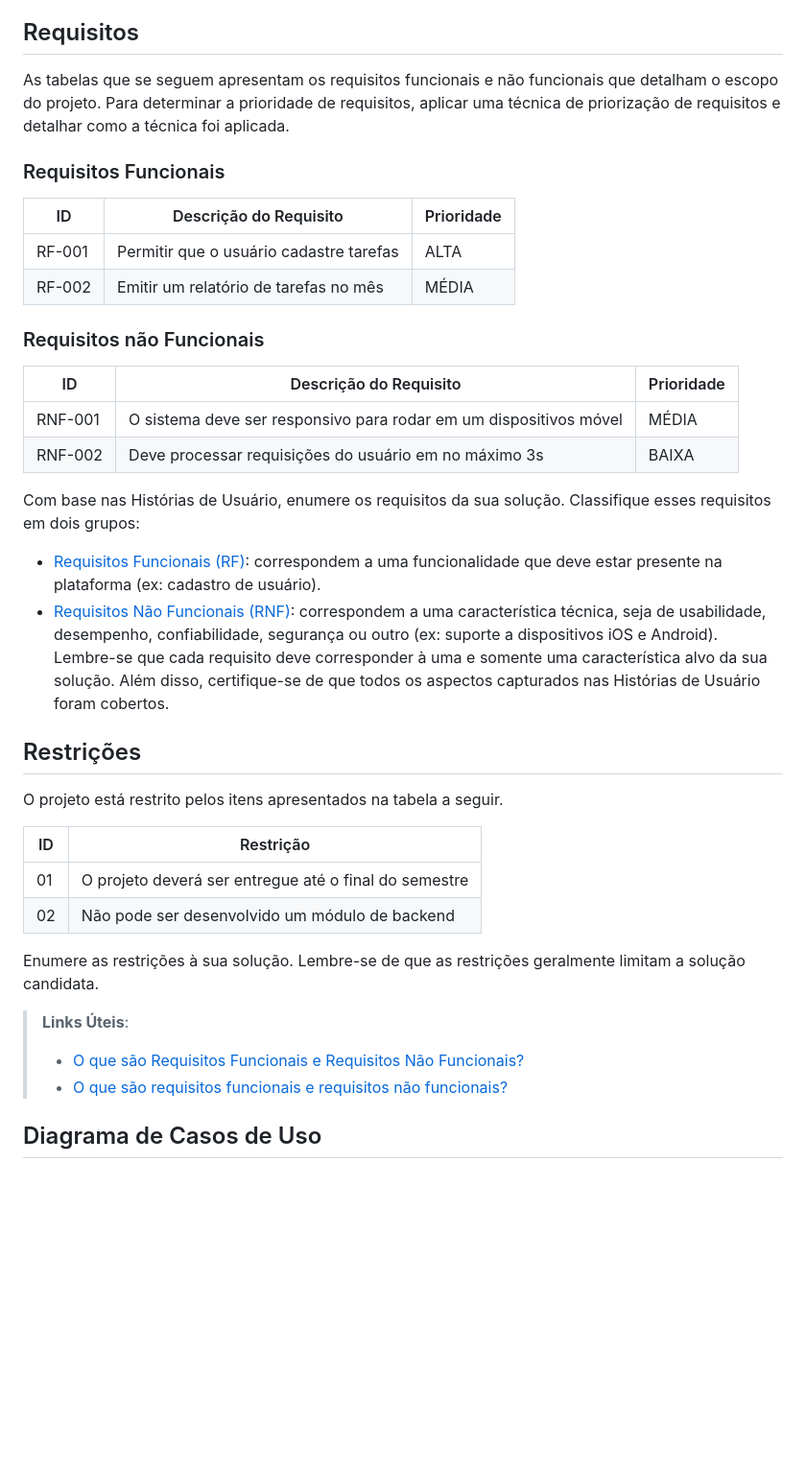
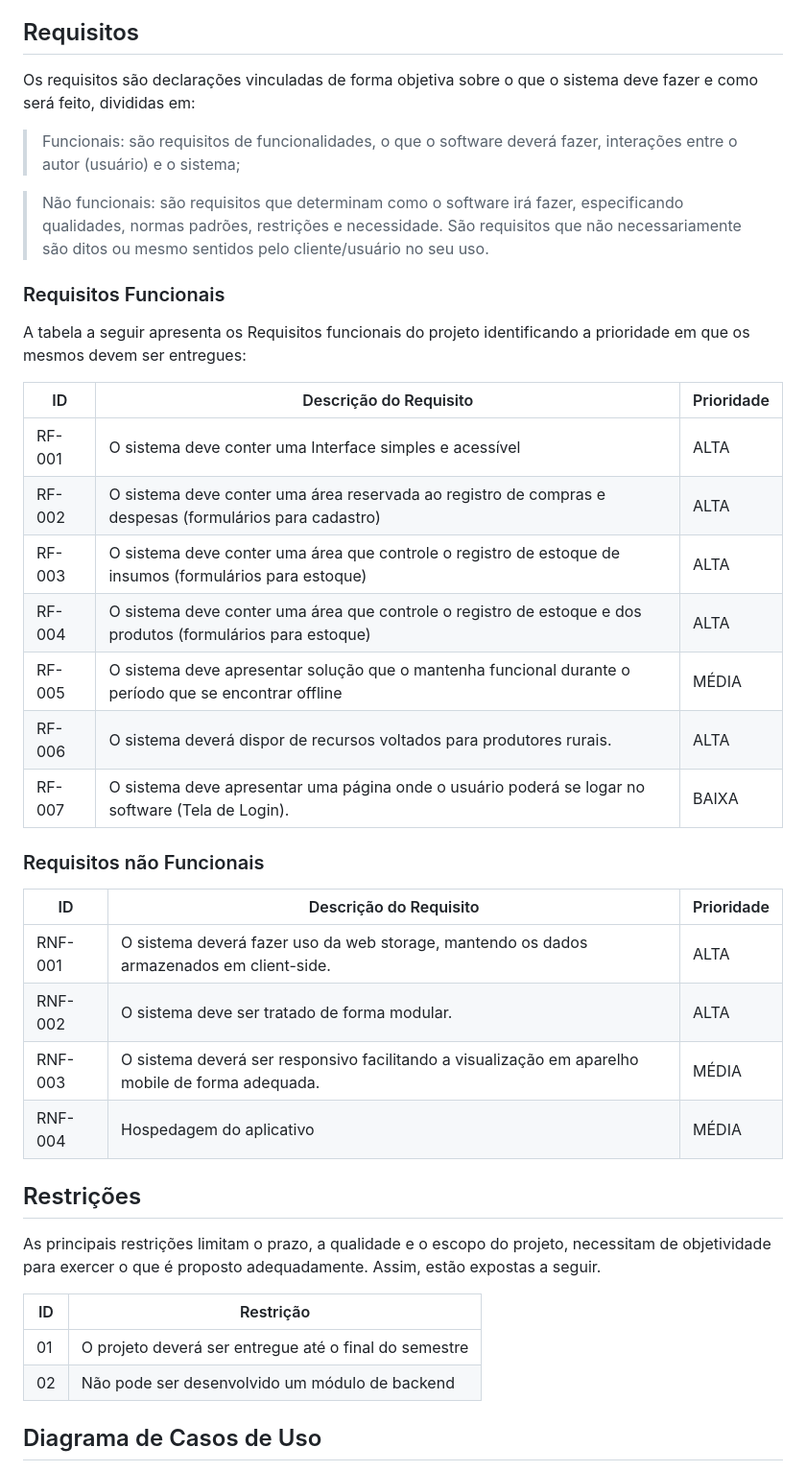
Before and after one commit to ICEI-PUC-Minas-PMV-SInt/pmv-sint-2023-2-e3-proj-back-t1-erp-para-produtores-rurais, a Markdown page: docs/02-Especificação do Projeto.md, the part around the change. Shown: that part at 96% size. Rendered like a GitHub page; blank space fills up the shorter version.

```diff
--- a/docs/02-Especificação do Projeto.md
+++ b/docs/02-Especificação do Projeto.md
@@ -38,51 +38,44 @@ Apresente aqui as histórias de usuário que são relevantes para o projeto de s
 
 ## Requisitos
 
-As tabelas que se seguem apresentam os requisitos funcionais e não funcionais que detalham o escopo do projeto. Para determinar a prioridade de requisitos, aplicar uma técnica de priorização de requisitos e detalhar como a técnica foi aplicada.
+Os requisitos são declarações vinculadas de forma objetiva sobre o que o sistema deve fazer e como será feito, divididas em:
+
+> Funcionais: são requisitos de funcionalidades, o que o software deverá fazer, interações entre o autor (usuário) e o sistema;
+
+> Não funcionais: são requisitos que determinam como o software irá fazer, especificando qualidades, normas padrões, restrições e necessidade. São requisitos que não necessariamente são ditos ou mesmo sentidos pelo cliente/usuário no seu uso.
 
 ### Requisitos Funcionais
 
+A tabela a seguir apresenta os Requisitos funcionais do projeto identificando a prioridade em que os mesmos devem ser entregues:
+
 |ID    | Descrição do Requisito  | Prioridade |
 |------|-----------------------------------------|----|
-|RF-001| Permitir que o usuário cadastre tarefas | ALTA |
-|RF-002| Emitir um relatório de tarefas no mês   | MÉDIA |
+|RF-001| O sistema deve conter uma Interface simples e acessível | ALTA |
+|RF-002| O sistema deve conter uma área reservada ao registro de compras e despesas (formulários para cadastro)    | ALTA |
+|RF-003| O sistema deve conter uma área que controle o registro de estoque de insumos (formulários para estoque)    | ALTA |
+|RF-004| O sistema deve conter uma área que controle o registro de estoque e dos produtos (formulários para estoque)   | ALTA |
+|RF-005| O sistema deve apresentar solução que o mantenha funcional durante o período que se encontrar offline    | MÉDIA |
+|RF-006| O sistema deverá dispor de recursos voltados para produtores rurais.   | ALTA |
+|RF-007| O sistema deve apresentar uma página onde o usuário poderá se logar no software (Tela de Login).  | BAIXA |
 
 ### Requisitos não Funcionais
 
 |ID     | Descrição do Requisito  |Prioridade |
 |-------|-------------------------|----|
-|RNF-001| O sistema deve ser responsivo para rodar em um dispositivos móvel | MÉDIA |
-|RNF-002| Deve processar requisições do usuário em no máximo 3s |  BAIXA |
+|RNF-001| O sistema deverá fazer uso da web storage, mantendo os dados armazenados em client-side.  | ALTA |
+|RNF-002| O sistema deve ser tratado de forma modular.  |  ALTA |
+|RNF-003| O sistema deverá ser responsivo facilitando a visualização em aparelho mobile de forma adequada.  |  MÉDIA |
+|RNF-004| Hospedagem do aplicativo  |  MÉDIA |
 
-Com base nas Histórias de Usuário, enumere os requisitos da sua solução. Classifique esses requisitos em dois grupos:
-
-- [Requisitos Funcionais
- (RF)](https://pt.wikipedia.org/wiki/Requisito_funcional):
- correspondem a uma funcionalidade que deve estar presente na
-  plataforma (ex: cadastro de usuário).
-- [Requisitos Não Funcionais
-  (RNF)](https://pt.wikipedia.org/wiki/Requisito_n%C3%A3o_funcional):
-  correspondem a uma característica técnica, seja de usabilidade,
-  desempenho, confiabilidade, segurança ou outro (ex: suporte a
-  dispositivos iOS e Android).
-Lembre-se que cada requisito deve corresponder à uma e somente uma
-característica alvo da sua solução. Além disso, certifique-se de que
-todos os aspectos capturados nas Histórias de Usuário foram cobertos.
 
 ## Restrições
 
-O projeto está restrito pelos itens apresentados na tabela a seguir.
+As principais restrições limitam o prazo, a qualidade e o escopo do projeto, necessitam de objetividade para exercer o que é proposto adequadamente. Assim, estão expostas a seguir.
 
 |ID| Restrição                                             |
 |--|-------------------------------------------------------|
 |01| O projeto deverá ser entregue até o final do semestre |
 |02| Não pode ser desenvolvido um módulo de backend        |
-
-Enumere as restrições à sua solução. Lembre-se de que as restrições geralmente limitam a solução candidata.
-
-> **Links Úteis**:
-> - [O que são Requisitos Funcionais e Requisitos Não Funcionais?](https://codificar.com.br/requisitos-funcionais-nao-funcionais/)
-> - [O que são requisitos funcionais e requisitos não funcionais?](https://analisederequisitos.com.br/requisitos-funcionais-e-requisitos-nao-funcionais-o-que-sao/)
 
 ## Diagrama de Casos de Uso
 
```
